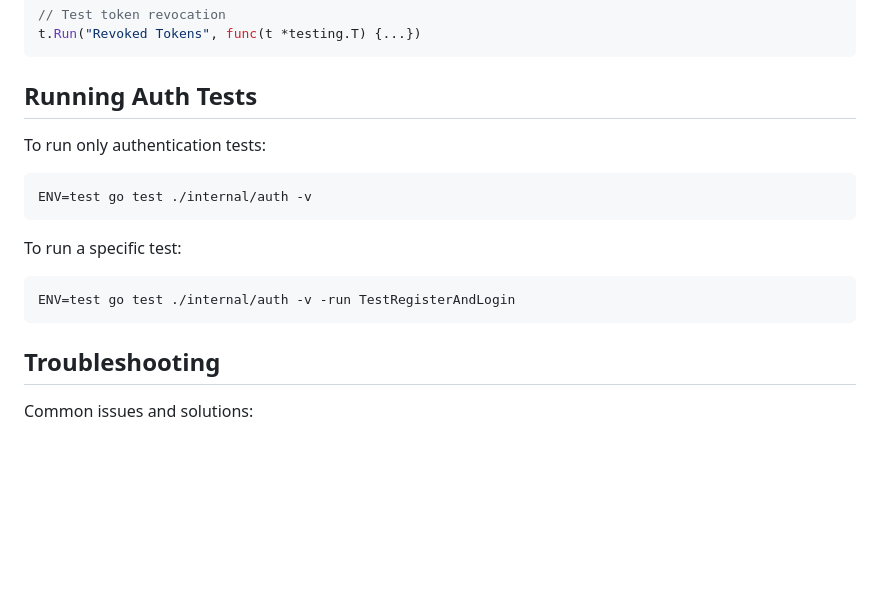
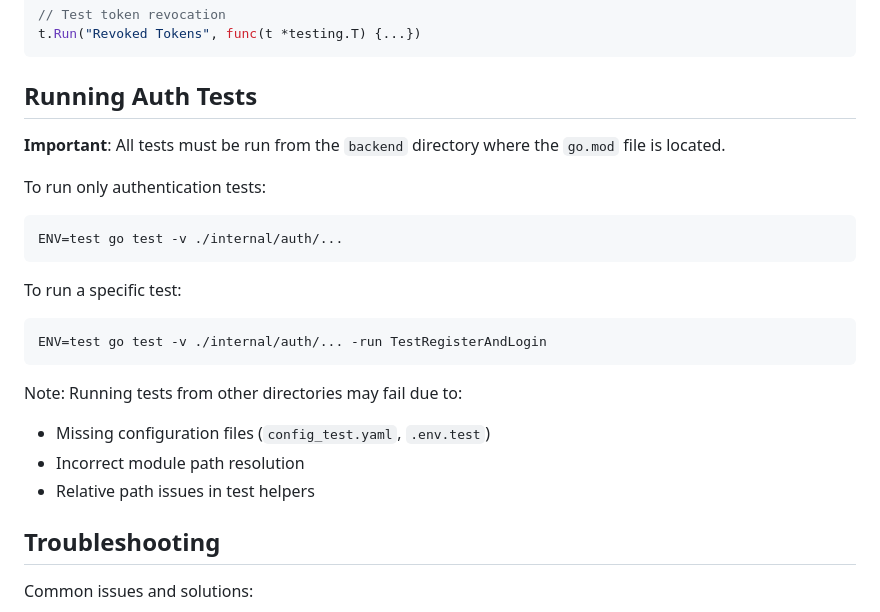
Before and after one commit to consensuslabs/pavilion-network, a Markdown page: backend/docs/auth_testing.md, the part around the change. Drawn GitHub-style; blank space fills up the shorter version.

````diff
--- a/backend/docs/auth_testing.md
+++ b/backend/docs/auth_testing.md
@@ -166,17 +166,24 @@ t.Run("Revoked Tokens", func(t *testing.T) {...})
 
 ## Running Auth Tests
 
+**Important**: All tests must be run from the `backend` directory where the `go.mod` file is located.
+
 To run only authentication tests:
 
 ```bash
-ENV=test go test ./internal/auth -v
+ENV=test go test -v ./internal/auth/...
 ```
 
 To run a specific test:
 
 ```bash
-ENV=test go test ./internal/auth -v -run TestRegisterAndLogin
+ENV=test go test -v ./internal/auth/... -run TestRegisterAndLogin
 ```
+
+Note: Running tests from other directories may fail due to:
+- Missing configuration files (`config_test.yaml`, `.env.test`)
+- Incorrect module path resolution
+- Relative path issues in test helpers
 
 ## Troubleshooting
 
````
Also changed, not shown: backend/docs/logger_impl_plan.md (added, +202 -0 lines), backend/docs/auth_impl_plan.md (renamed from backend/docs/auth_implementation_plan.md).
